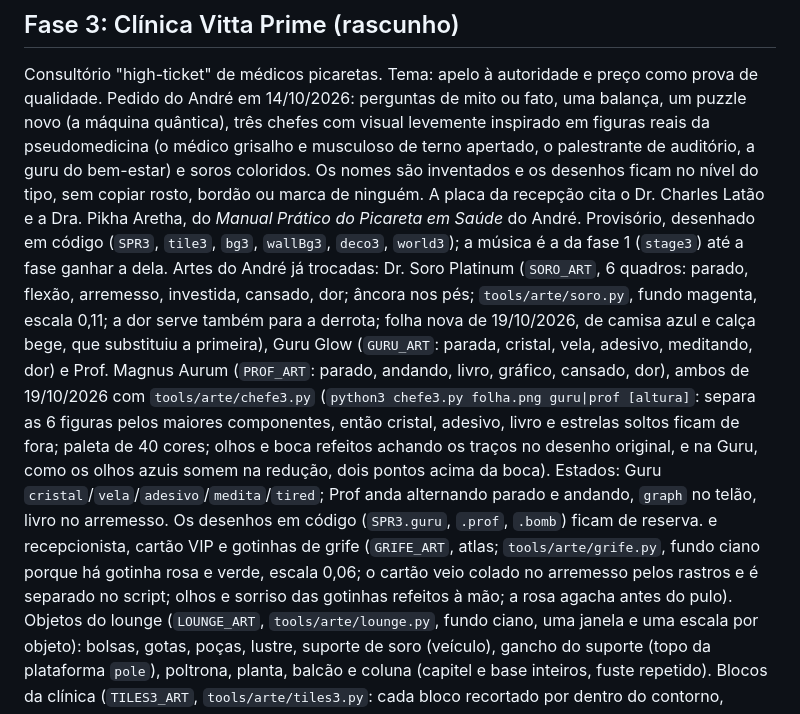
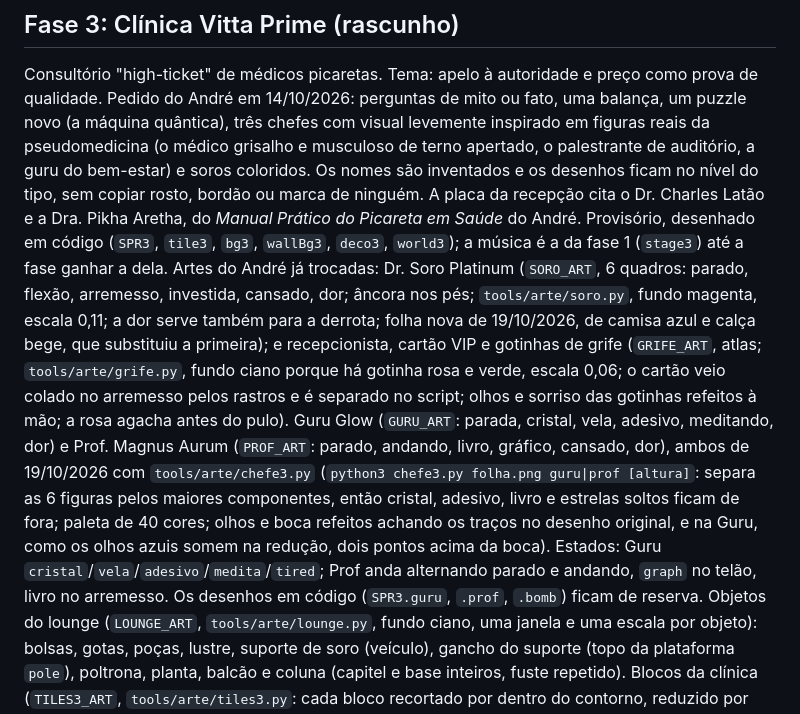
Before and after one commit to andrebacchi/ze-gotinha-revenge, a Markdown page: CLAUDE.md, the part around the change. Drawn GitHub-style.

Commit message:
CLAUDE.md: ordem das artes da fase 3
Co-Authored-By: Claude Sonnet 5.5 <noreply@anthropic.com>
Claude-Session: https://claude.ai/code/session_01F1Bt3zGMhFoQpHogqHBu1X

```diff
--- a/CLAUDE.md
+++ b/CLAUDE.md
@@ -161,9 +161,9 @@ Consultório "high-ticket" de médicos picaretas. Tema: apelo à autoridade e pr
 três chefes com visual levemente inspirado em figuras reais da pseudomedicina (o médico grisalho e musculoso de terno apertado, o palestrante de auditório, a guru do bem-estar) e soros coloridos.
 Os nomes são inventados e os desenhos ficam no nível do tipo, sem copiar rosto, bordão ou marca de ninguém. A placa da recepção cita o Dr. Charles Latão e a Dra. Pikha Aretha, do *Manual Prático do Picareta em Saúde* do André.
 Provisório, desenhado em código (`SPR3`, `tile3`, `bg3`, `wallBg3`, `deco3`, `world3`); a música é a da fase 1 (`stage3`) até a fase ganhar a dela.
-Artes do André já trocadas: Dr. Soro Platinum (`SORO_ART`, 6 quadros: parado, flexão, arremesso, investida, cansado, dor; âncora nos pés; `tools/arte/soro.py`, fundo magenta, escala 0,11; a dor serve também para a derrota; folha nova de 19/10/2026, de camisa azul e calça bege, que substituiu a primeira),
+Artes do André já trocadas: Dr. Soro Platinum (`SORO_ART`, 6 quadros: parado, flexão, arremesso, investida, cansado, dor; âncora nos pés; `tools/arte/soro.py`, fundo magenta, escala 0,11; a dor serve também para a derrota; folha nova de 19/10/2026, de camisa azul e calça bege, que substituiu a primeira);
+e recepcionista, cartão VIP e gotinhas de grife (`GRIFE_ART`, atlas; `tools/arte/grife.py`, fundo ciano porque há gotinha rosa e verde, escala 0,06; o cartão veio colado no arremesso pelos rastros e é separado no script; olhos e sorriso das gotinhas refeitos à mão; a rosa agacha antes do pulo).
 Guru Glow (`GURU_ART`: parada, cristal, vela, adesivo, meditando, dor) e Prof. Magnus Aurum (`PROF_ART`: parado, andando, livro, gráfico, cansado, dor), ambos de 19/10/2026 com `tools/arte/chefe3.py` (`python3 chefe3.py folha.png guru|prof [altura]`: separa as 6 figuras pelos maiores componentes, então cristal, adesivo, livro e estrelas soltos ficam de fora; paleta de 40 cores; olhos e boca refeitos achando os traços no desenho original, e na Guru, como os olhos azuis somem na redução, dois pontos acima da boca). Estados: Guru `cristal`/`vela`/`adesivo`/`medita`/`tired`; Prof anda alternando parado e andando, `graph` no telão, livro no arremesso. Os desenhos em código (`SPR3.guru`, `.prof`, `.bomb`) ficam de reserva.
-e recepcionista, cartão VIP e gotinhas de grife (`GRIFE_ART`, atlas; `tools/arte/grife.py`, fundo ciano porque há gotinha rosa e verde, escala 0,06; o cartão veio colado no arremesso pelos rastros e é separado no script; olhos e sorriso das gotinhas refeitos à mão; a rosa agacha antes do pulo).
 Objetos do lounge (`LOUNGE_ART`, `tools/arte/lounge.py`, fundo ciano, uma janela e uma escala por objeto): bolsas, gotas, poças, lustre, suporte de soro (veículo), gancho do suporte (topo da plataforma `pole`), poltrona, planta, balcão e coluna (capitel e base inteiros, fuste repetido).
 Blocos da clínica (`TILES3_ART`, `tools/arte/tiles3.py`: cada bloco recortado por dentro do contorno, reduzido por média e devolvido à paleta dele): mármore creme na recepção e verde no lounge (topo e recheio), parede, prateleira de vidro (`=`, em toda a fase), cristais (`^`), bloco VIP (`?`/`U`) e porta de vidro (`D`, 2 × 4). Os outros ambientes seguem com o chão e a parede em código até ganharem a arte deles.
 Fundos da recepção e do lounge (`FUNDO3`, `tools/arte/fundo3.py`): duas baias cortadas de centro de coluna a centro de coluna (o script procura a emenda que mais se parece), escala 0,46, 48 cores, 20% mais escuros; o pé da faixa fica no chão e acima dela vai a cor da primeira linha, depois o céu da noite da abertura.
```
